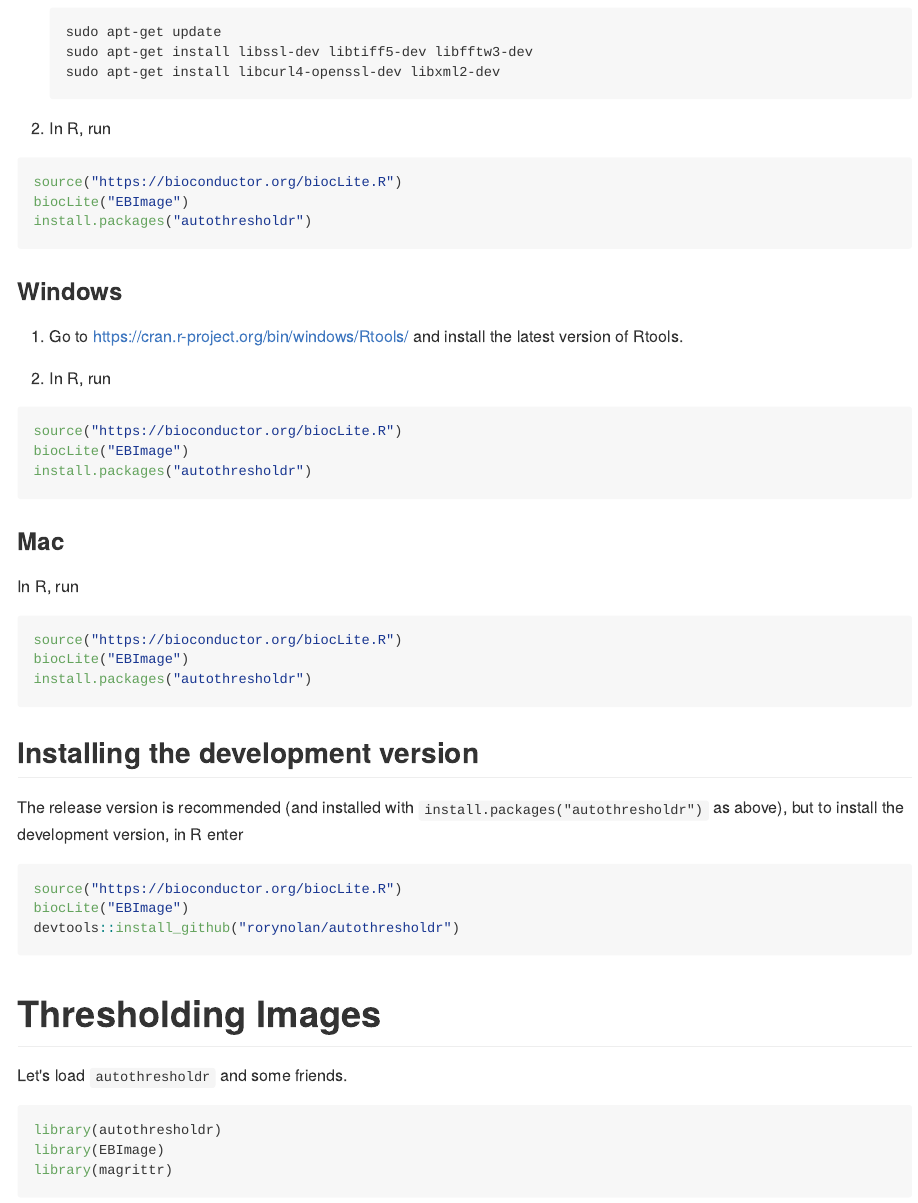
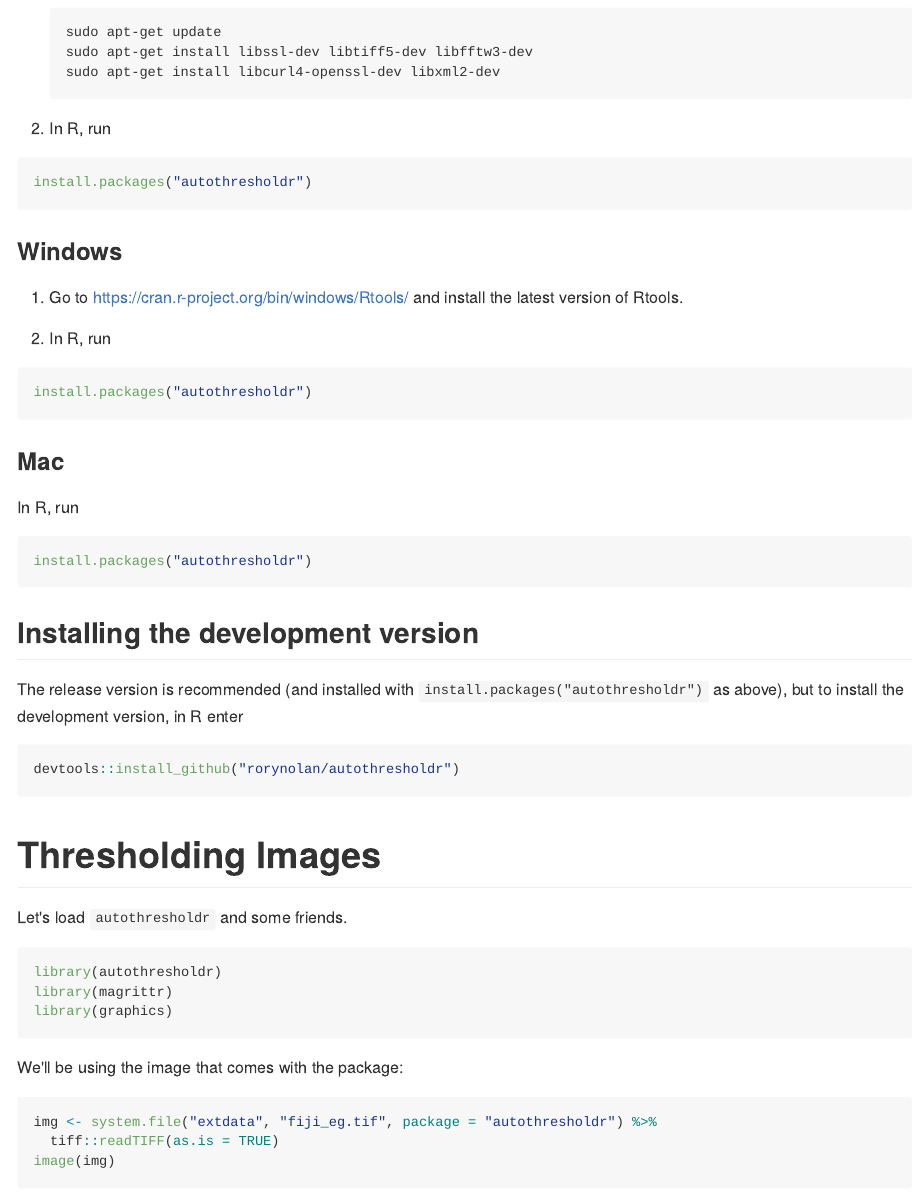
Before and after one commit to rorynolan/autothresholdr, an R Markdown document (README.Rmd): the page in a window 1100 px wide, from 310 px down. The pictures show the output file README.md that the author committed with the source, drawn offline in the style of GitHub; badge pictures from the web are left out.

Commit message:
Remove EBImage from README.

````diff
--- a/README.Rmd
+++ b/README.Rmd
@@ -29,8 +29,6 @@ sudo apt-get install libcurl4-openssl-dev libxml2-dev
 
 1. In R, run
 ```{r Install autothresholdr for Linux, eval=FALSE}
-source("https://bioconductor.org/biocLite.R")
-biocLite("EBImage")
 install.packages("autothresholdr")
 ```
 
@@ -40,8 +38,6 @@ install.packages("autothresholdr")
 
 1. In R, run
 ```{r Install autothresholdr for Windows, eval=FALSE}
-source("https://bioconductor.org/biocLite.R")
-biocLite("EBImage")
 install.packages("autothresholdr")
 ```
 
@@ -49,16 +45,12 @@ install.packages("autothresholdr")
 
 In R, run
 ```{r Install autothresholdr for Mac, eval=FALSE}
-source("https://bioconductor.org/biocLite.R")
-biocLite("EBImage")
 install.packages("autothresholdr")
 ```
 
 ## Installing the development version
 The release version is recommended (and installed with `install.packages("autothresholdr")` as above), but to install the development version, in R enter
 ```{r Install autothresholdr dev, eval=FALSE}
-source("https://bioconductor.org/biocLite.R")
-biocLite("EBImage")
 devtools::install_github("rorynolan/autothresholdr")
 ```
 
@@ -66,8 +58,11 @@ devtools::install_github("rorynolan/autothresholdr")
 Let's load `autothresholdr` and some friends.
 ```{r load libraries, results='hide'}
 library(autothresholdr)
-library(EBImage)
 library(magrittr)
+library(graphics)
 ```
 We'll be using the image that comes with the package:
 ```{r the image}
+img <- system.file("extdata", "fiji_eg.tif", package = "autothresholdr") %>%
+  tiff::readTIFF(as.is = TRUE)
+image(img)
````
Also changed, not shown: README.md, README.Rmd (10 more changed lines), 4 other files.
